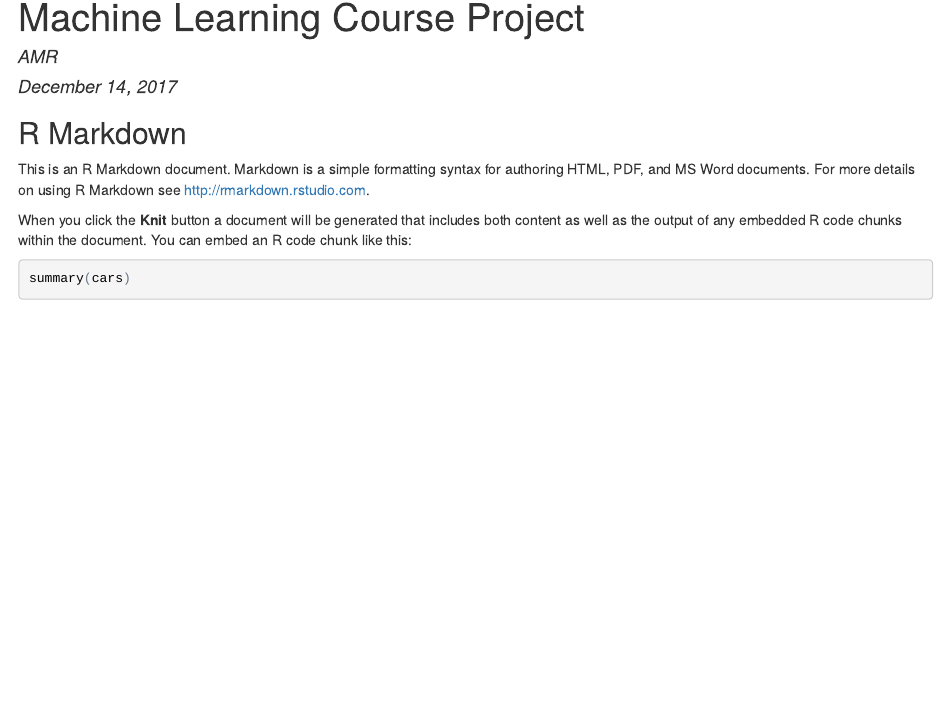
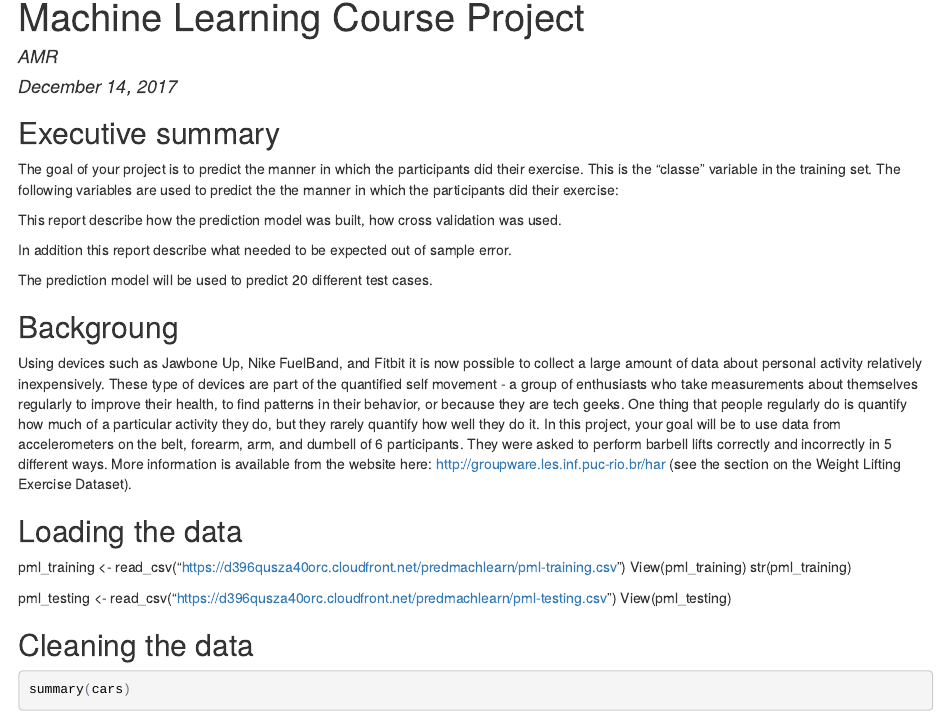
Before and after one commit to aratsimbaharison/machine-learning-project, an R Markdown document (machine-learning-project.Rmd): the page in a window 1100 px wide, from its top. The pictures show the output file machine-learning-project.html that the author committed with the source, opened offline.

Commit message:
loading the packages and data

````diff
--- a/machine-learning-project.Rmd
+++ b/machine-learning-project.Rmd
@@ -7,3 +7,4 @@ output: html_document
 
 ```{r setup, include=FALSE}
 knitr::opts_chunk$set(echo = TRUE)
+#loading the packages
@@ -10,10 +19,35 @@ knitr::opts_chunk$set(echo = TRUE)
 ```
 
-## R Markdown
+## Executive summary
 
-This is an R Markdown document. Markdown is a simple formatting syntax for authoring HTML, PDF, and MS Word documents. For more details on using R Markdown see <http://rmarkdown.rstudio.com>.
+The goal of your project is to predict the manner in which the participants did their exercise. This is the "classe" variable in the training set.
+The following variables are used to predict the the manner in which the participants did their exercise:
 
-When you click the **Knit** button a document will be generated that includes both content as well as the output of any embedded R code chunks within the document. You can embed an R code chunk like this:
+This report describe how the prediction model was built, how cross validation was used.
+
+In addition this report describe what needed to be expected out of sample error.
+
+The prediction model will be used to predict 20 different test cases.
+
+
+
+## Backgroung
+
+Using devices such as Jawbone Up, Nike FuelBand, and Fitbit it is now possible to collect a large amount of data about personal activity relatively inexpensively. These type of devices are part of the quantified self movement - a group of enthusiasts who take measurements about themselves regularly to improve their health, to find patterns in their behavior, or because they are tech geeks. One thing that people regularly do is quantify how much of a particular activity they do, but they rarely quantify how well they do it. In this project, your goal will be to use data from accelerometers on the belt, forearm, arm, and dumbell of 6 participants. They were asked to perform barbell lifts correctly and incorrectly in 5 different ways. More information is available from the website here: http://groupware.les.inf.puc-rio.br/har (see the section on the Weight Lifting Exercise Dataset).
+
+## Loading the data
+
+pml_training <- read_csv("https://d396qusza40orc.cloudfront.net/predmachlearn/pml-training.csv")
+View(pml_training)
+str(pml_training)
+
+pml_testing <- read_csv("https://d396qusza40orc.cloudfront.net/predmachlearn/pml-testing.csv")
+View(pml_testing)
+
+
+
+## Cleaning the data
+
 
 ```{r cars}
 summary(cars)
````
Also changed, not shown: machine-learning-project.html, machine-learning-project.Rmd (8 more changed lines).
